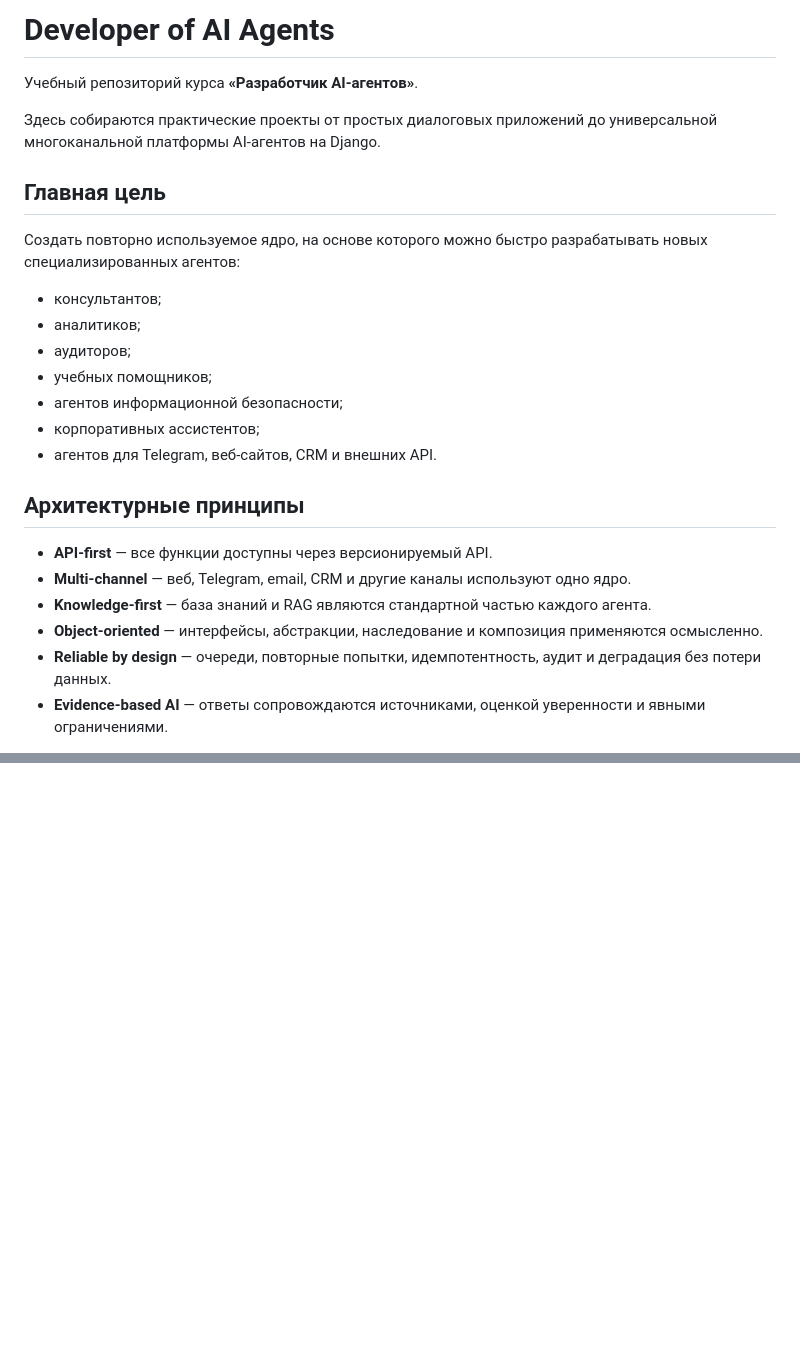
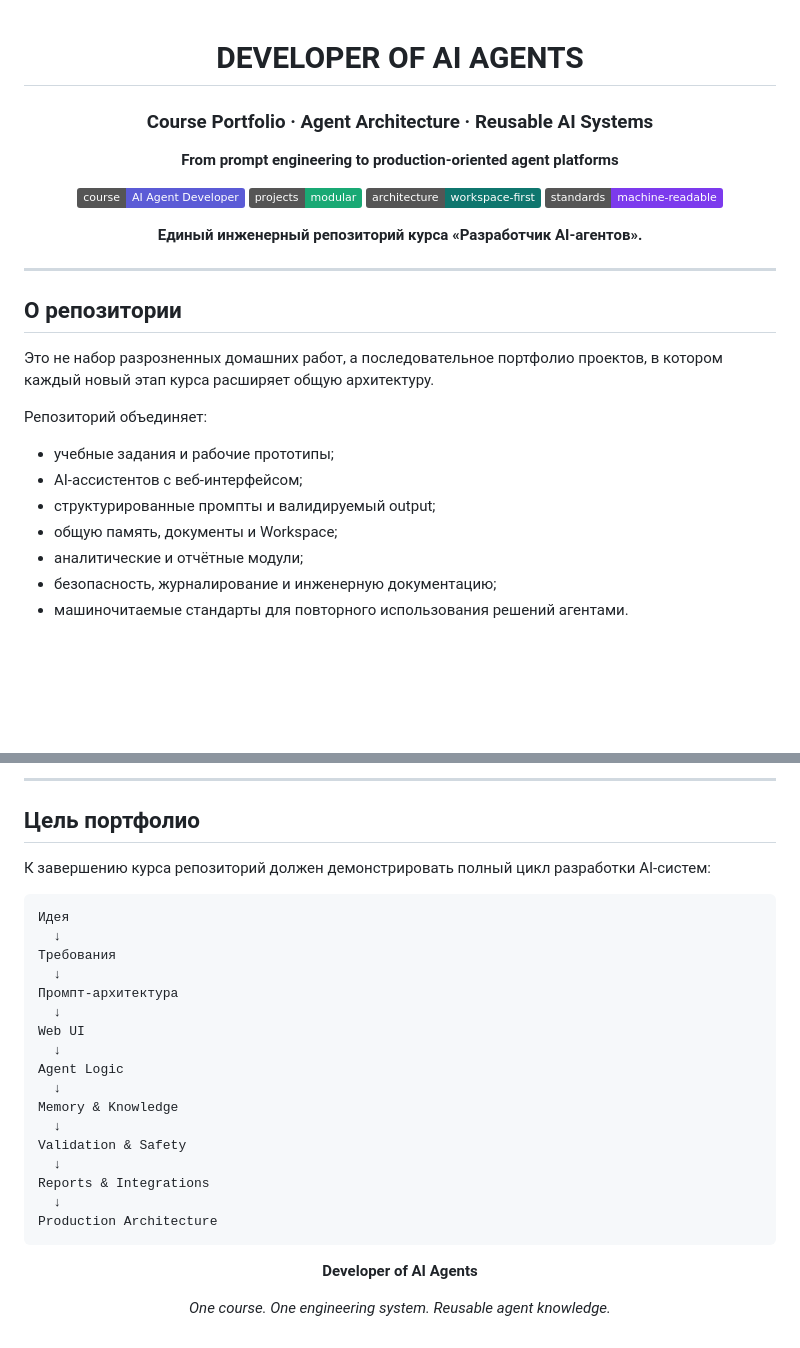
Before and after one commit to VictorKVS/Developer-of-AI-agents, a Markdown page: README.md, 2 parts joined by grey strips. GitHub-like rendering; badges without logos; blank space fills up the shorter version.

Commit message:
docs(repo): redesign course portfolio README

````diff
--- a/README.md
+++ b/README.md
@@ -1,26 +1,33 @@
-# Developer of AI Agents
+<div align="center">
 
-Учебный репозиторий курса **«Разработчик AI-агентов»**.
+# DEVELOPER OF AI AGENTS
 
-Здесь собираются практические проекты от простых диалоговых приложений до универсальной многоканальной платформы AI-агентов на Django.
+### Course Portfolio · Agent Architecture · Reusable AI Systems
 
-## Главная цель
+**From prompt engineering to production-oriented agent platforms**
 
-Создать повторно используемое ядро, на основе которого можно быстро разрабатывать новых специализированных агентов:
+[![Course](https://img.shields.io/badge/course-AI%20Agent%20Developer-5B5BD6)](#карта-курса)
+[![Projects](https://img.shields.io/badge/projects-modular-19A974)](#проекты)
+[![Architecture](https://img.shields.io/badge/architecture-workspace--first-0F766E)](#архитектурная-линия)
+[![Standards](https://img.shields.io/badge/standards-machine--readable-7C3AED)](./00_STANDARDS/)
 
-- консультантов;
-- аналитиков;
-- аудиторов;
-- учебных помощников;
-- агентов информационной безопасности;
-- корпоративных ассистентов;
-- агентов для Telegram, веб-сайтов, CRM и внешних API.
+**Единый инженерный репозиторий курса «Разработчик AI-агентов».**
 
-## Архитектурные принципы
+</div>
 
-- **API-first** — все функции доступны через версионируемый API.
-- **Multi-channel** — веб, Telegram, email, CRM и другие каналы используют одно ядро.
-- **Knowledge-first** — база знаний и RAG являются стандартной частью каждого агента.
-- **Object-oriented** — интерфейсы, абстракции, наследование и композиция применяются осмысленно.
-- **Reliable by design** — очереди, повторные попытки, идемпотентность, аудит и деградация без потери данных.
-- **Evidence-based AI** — ответы сопровождаются источниками, оценкой уверенности и явными ограничениями.
+---
+
+## О репозитории
+
+Это не набор разрозненных домашних работ, а последовательное портфолио проектов, в котором каждый новый этап курса расширяет общую архитектуру.
+
+Репозиторий объединяет:
+
+- учебные задания и рабочие прототипы;
+- AI-ассистентов с веб-интерфейсом;
+- структурированные промпты и валидируемый output;
+- общую память, документы и Workspace;
+- аналитические и отчётные модули;
+- безопасность, журналирование и инженерную документацию;
+- машиночитаемые стандарты для повторного использования решений агентами.
+
@@ -88,0 +213,33 @@ G:\1\Developer of AI agents\2. AI Agent Developer l Google AI Studio Designing a
+---
+
+## Цель портфолио
+
+К завершению курса репозиторий должен демонстрировать полный цикл разработки AI-систем:
+
+```text
+Идея
+  ↓
+Требования
+  ↓
+Промпт-архитектура
+  ↓
+Web UI
+  ↓
+Agent Logic
+  ↓
+Memory & Knowledge
+  ↓
+Validation & Safety
+  ↓
+Reports & Integrations
+  ↓
+Production Architecture
+```
+
+<div align="center">
+
+**Developer of AI Agents**
+
+*One course. One engineering system. Reusable agent knowledge.*
+
+</div>
````
Also changed, not shown: other parts of README.md (+162 -45 lines).
